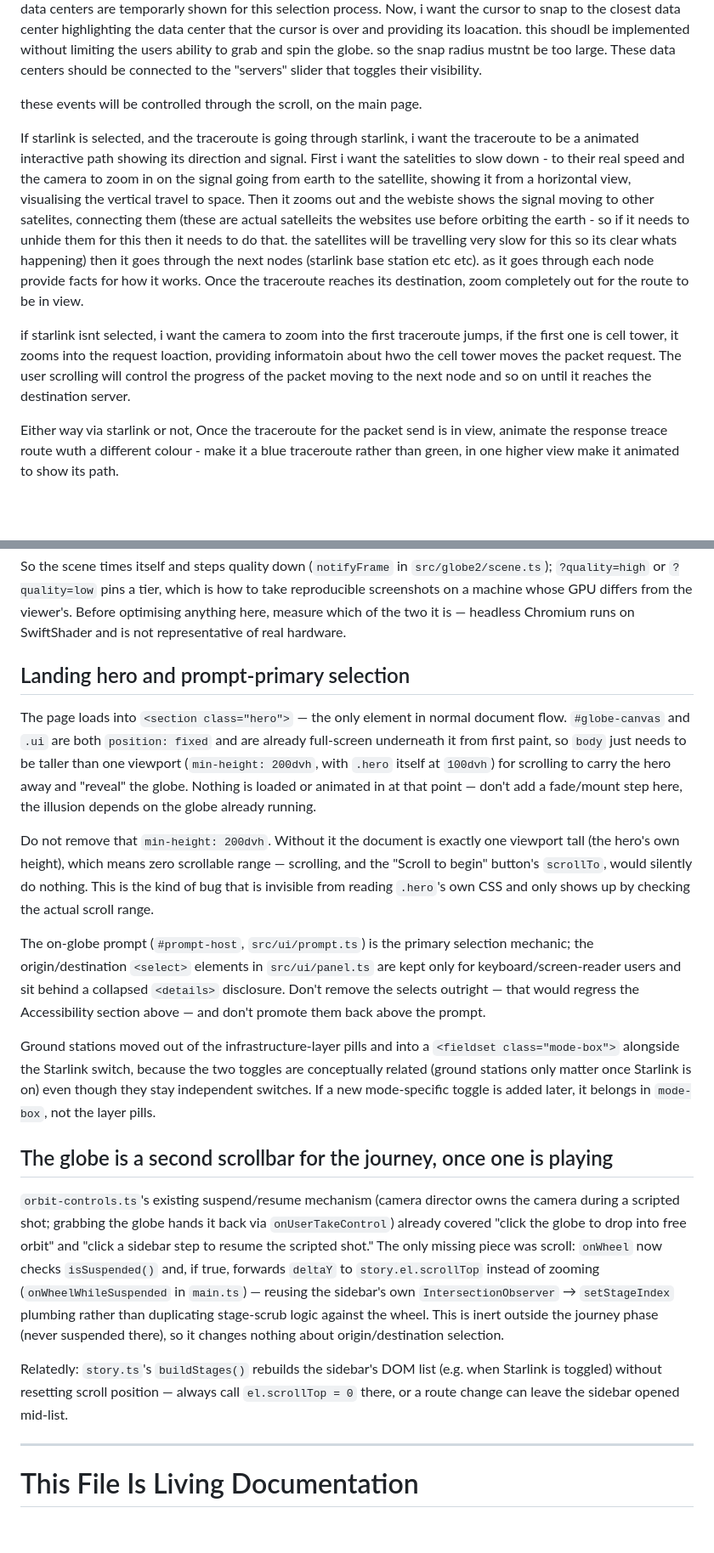
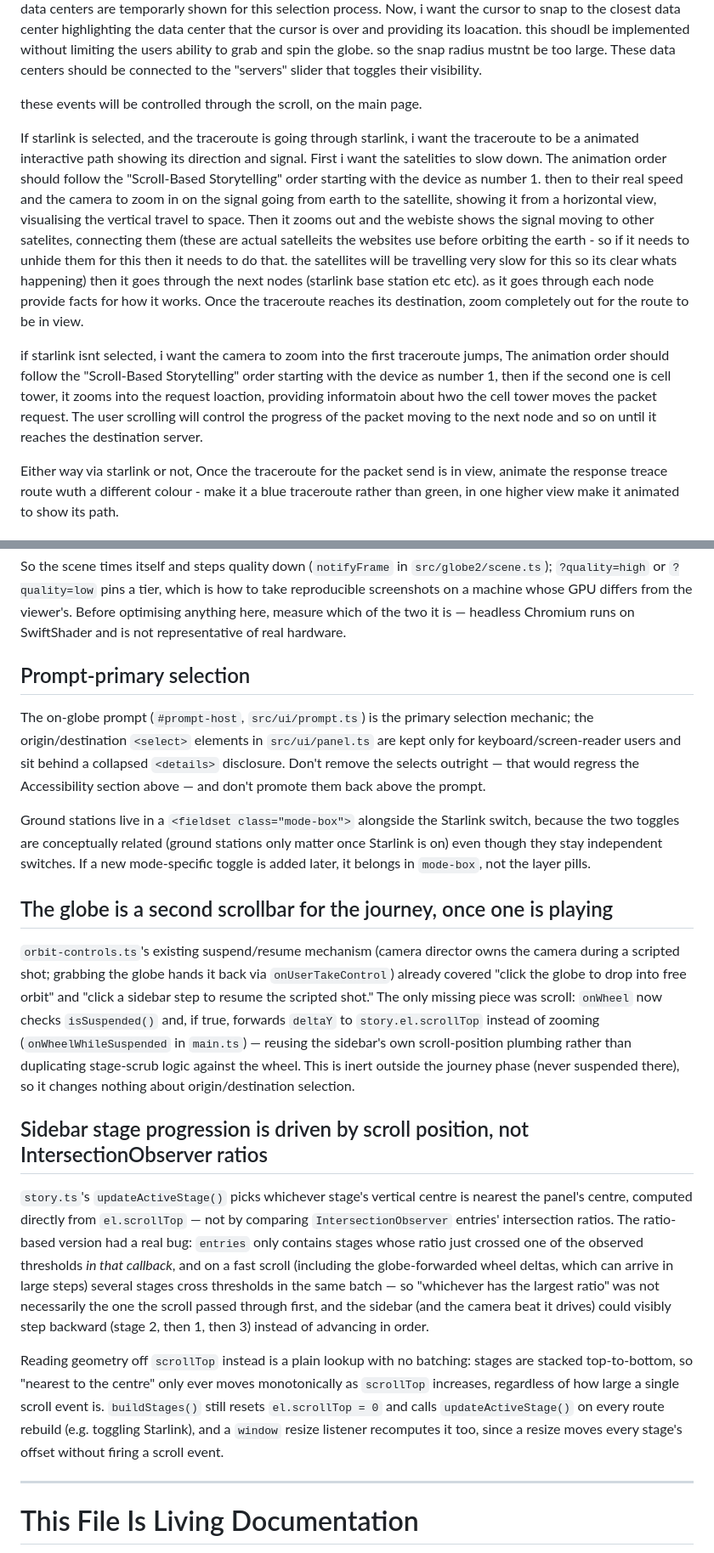
Before and after one commit to comp4020-agentic-coding-studio/comp4020-ass1-Noah-Martin1, a Markdown page: CLAUDE.md, 2 parts joined by grey strips. Shown at 85% size. Rendered like a GitHub page; blank space fills up the shorter version.

Commit message:
Restore Visual Direction intro and document the stage-order fix
The Visual Direction section's intro had been overwritten again by pasted raw
feedback (same issue fixed once before) instead of extending it. Restored the
original intro, folded the hero-related notes out (the landing hero was
removed), and added Implementation Decisions entries for prompt-primary
selection, the globe-as-scrollbar mechanism, and the scroll-position-driven
stage progression fix.

Co-Authored-By: Claude Sonnet 5 <noreply@anthropic.com>

```diff
--- a/CLAUDE.md
+++ b/CLAUDE.md
@@ -53,9 +53,9 @@ The destination process is a different selection process, destination should be
 
 these events will be controlled through the scroll, on the main page.
 
-If starlink is selected, and the traceroute is going through starlink, i want the traceroute to be a animated interactive path showing its direction and signal. First i want the satelities to slow down - to their real speed and the camera to zoom in on the signal going from earth to the satellite, showing it from a horizontal view, visualising the vertical travel to space. Then it zooms out and the webiste shows the signal moving to other satelites, connecting them (these are actual satelleits the websites use before orbiting the earth - so if it needs to unhide them for this then it needs to do that. the satellites will be travelling very slow for this so its clear whats happening) then it goes through the next nodes (starlink base station etc etc). as it goes through each node provide facts for how it works. Once the traceroute reaches its destination, zoom completely out for the route to be in view.
+If starlink is selected, and the traceroute is going through starlink, i want the traceroute to be a animated interactive path showing its direction and signal. First i want the satelities to slow down. The animation order should follow the "Scroll-Based Storytelling" order starting with the device as number 1. then to their real speed and the camera to zoom in on the signal going from earth to the satellite, showing it from a horizontal view, visualising the vertical travel to space. Then it zooms out and the webiste shows the signal moving to other satelites, connecting them (these are actual satelleits the websites use before orbiting the earth - so if it needs to unhide them for this then it needs to do that. the satellites will be travelling very slow for this so its clear whats happening) then it goes through the next nodes (starlink base station etc etc). as it goes through each node provide facts for how it works. Once the traceroute reaches its destination, zoom completely out for the route to be in view.
 
-if starlink isnt selected, i want the camera to zoom into the first traceroute jumps, if the first one is cell tower, it zooms into the request loaction, providing informatoin about hwo the cell tower moves the packet request. The user scrolling will control the progress of the packet moving to the next node and so on until it reaches the destination server.
+if starlink isnt selected, i want the camera to zoom into the first traceroute jumps, The animation order should follow the "Scroll-Based Storytelling" order starting with the device as number 1, then  if the second one is cell tower, it zooms into the request loaction, providing informatoin about hwo the cell tower moves the packet request. The user scrolling will control the progress of the packet moving to the next node and so on until it reaches the destination server.
 
 Either way via starlink or not, Once the traceroute for the packet send is in view, animate the response treace route wuth a different colour - make it a blue traceroute rather than green, in one higher view make it animated to show its path.
 
@@ -802,21 +802,21 @@ Measured, not assumed: drawing all ~10,700 satellites costs roughly nothing (one
 
 So the scene times itself and steps quality down (`notifyFrame` in `src/globe2/scene.ts`); `?quality=high` or `?quality=low` pins a tier, which is how to take reproducible screenshots on a machine whose GPU differs from the viewer's. Before optimising anything here, measure which of the two it is — headless Chromium runs on SwiftShader and is not representative of real hardware.
 
-## Landing hero and prompt-primary selection
-
-The page loads into `<section class="hero">` — the only element in normal document flow. `#globe-canvas` and `.ui` are both `position: fixed` and are already full-screen underneath it from first paint, so `body` just needs to be taller than one viewport (`min-height: 200dvh`, with `.hero` itself at `100dvh`) for scrolling to carry the hero away and "reveal" the globe. Nothing is loaded or animated in at that point — don't add a fade/mount step here, the illusion depends on the globe already running.
-
-Do not remove that `min-height: 200dvh`. Without it the document is exactly one viewport tall (the hero's own height), which means zero scrollable range — scrolling, and the "Scroll to begin" button's `scrollTo`, would silently do nothing. This is the kind of bug that is invisible from reading `.hero`'s own CSS and only shows up by checking the actual scroll range.
+## Prompt-primary selection
 
 The on-globe prompt (`#prompt-host`, `src/ui/prompt.ts`) is the primary selection mechanic; the origin/destination `<select>` elements in `src/ui/panel.ts` are kept only for keyboard/screen-reader users and sit behind a collapsed `<details>` disclosure. Don't remove the selects outright — that would regress the Accessibility section above — and don't promote them back above the prompt.
 
-Ground stations moved out of the infrastructure-layer pills and into a `<fieldset class="mode-box">` alongside the Starlink switch, because the two toggles are conceptually related (ground stations only matter once Starlink is on) even though they stay independent switches. If a new mode-specific toggle is added later, it belongs in `mode-box`, not the layer pills.
+Ground stations live in a `<fieldset class="mode-box">` alongside the Starlink switch, because the two toggles are conceptually related (ground stations only matter once Starlink is on) even though they stay independent switches. If a new mode-specific toggle is added later, it belongs in `mode-box`, not the layer pills.
 
 ## The globe is a second scrollbar for the journey, once one is playing
 
-`orbit-controls.ts`'s existing suspend/resume mechanism (camera director owns the camera during a scripted shot; grabbing the globe hands it back via `onUserTakeControl`) already covered "click the globe to drop into free orbit" and "click a sidebar step to resume the scripted shot." The only missing piece was scroll: `onWheel` now checks `isSuspended()` and, if true, forwards `deltaY` to `story.el.scrollTop` instead of zooming (`onWheelWhileSuspended` in `main.ts`) — reusing the sidebar's own `IntersectionObserver` → `setStageIndex` plumbing rather than duplicating stage-scrub logic against the wheel. This is inert outside the journey phase (never suspended there), so it changes nothing about origin/destination selection.
+`orbit-controls.ts`'s existing suspend/resume mechanism (camera director owns the camera during a scripted shot; grabbing the globe hands it back via `onUserTakeControl`) already covered "click the globe to drop into free orbit" and "click a sidebar step to resume the scripted shot." The only missing piece was scroll: `onWheel` now checks `isSuspended()` and, if true, forwards `deltaY` to `story.el.scrollTop` instead of zooming (`onWheelWhileSuspended` in `main.ts`) — reusing the sidebar's own scroll-position plumbing rather than duplicating stage-scrub logic against the wheel. This is inert outside the journey phase (never suspended there), so it changes nothing about origin/destination selection.
 
-Relatedly: `story.ts`'s `buildStages()` rebuilds the sidebar's DOM list (e.g. when Starlink is toggled) without resetting scroll position — always call `el.scrollTop = 0` there, or a route change can leave the sidebar opened mid-list.
+## Sidebar stage progression is driven by scroll position, not IntersectionObserver ratios
+
+`story.ts`'s `updateActiveStage()` picks whichever stage's vertical centre is nearest the panel's centre, computed directly from `el.scrollTop` — not by comparing `IntersectionObserver` entries' intersection ratios. The ratio-based version had a real bug: `entries` only contains stages whose ratio just crossed one of the observed thresholds *in that callback*, and on a fast scroll (including the globe-forwarded wheel deltas, which can arrive in large steps) several stages cross thresholds in the same batch — so "whichever has the largest ratio" was not necessarily the one the scroll passed through first, and the sidebar (and the camera beat it drives) could visibly step backward (stage 2, then 1, then 3) instead of advancing in order.
+
+Reading geometry off `scrollTop` instead is a plain lookup with no batching: stages are stacked top-to-bottom, so "nearest to the centre" only ever moves monotonically as `scrollTop` increases, regardless of how large a single scroll event is. `buildStages()` still resets `el.scrollTop = 0` and calls `updateActiveStage()` on every route rebuild (e.g. toggling Starlink), and a `window` resize listener recomputes it too, since a resize moves every stage's offset without firing a scroll event.
 
 ---
 
```
Also changed, not shown: other parts of CLAUDE.md (+1 -1 lines).
